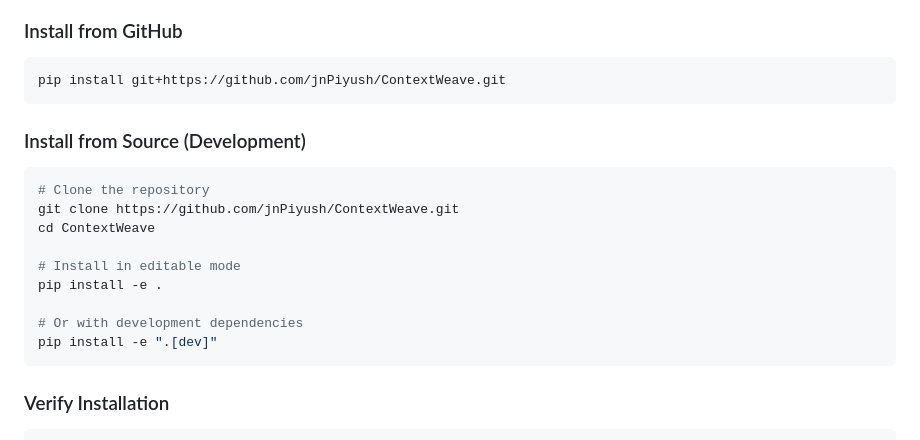
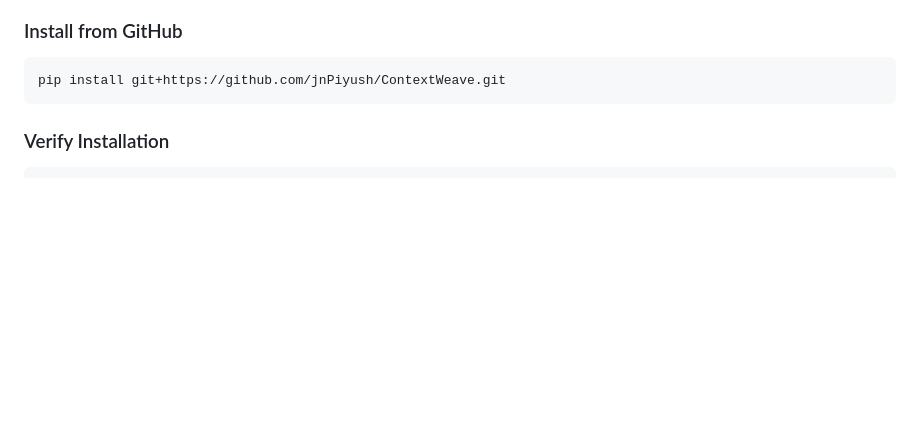
Before and after one commit to jnPiyush/ContextWeave, a Markdown page: README.md, the part around the change. Rendered like a GitHub page; blank space fills up the shorter version.

Commit message:
docs: simplify installation to GitHub-only method

````diff
--- a/README.md
+++ b/README.md
@@ -346,20 +346,6 @@ Workflow: PM → UX → Architect → Engineer → Reviewer → Done
 
 ```bash
 pip install git+https://github.com/jnPiyush/ContextWeave.git
-```
-
-### Install from Source (Development)
-
-```bash
-# Clone the repository
-git clone https://github.com/jnPiyush/ContextWeave.git
-cd ContextWeave
-
-# Install in editable mode
-pip install -e .
-
-# Or with development dependencies
-pip install -e ".[dev]"
 ```
 
 ### Verify Installation
````
Also changed, not shown: context_weave/README.md (+0 -7 lines).
